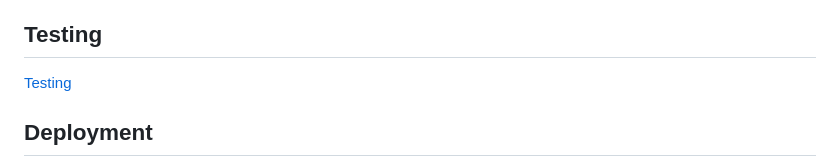
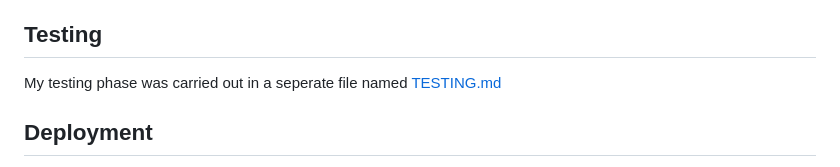
Before and after one commit to SimonMoynihan33/Ball-Knowledge-Quiz, a Markdown page: README.md, the part around the change. GitHub-like rendering.

Commit message:
Fix testing file name

```diff
--- a/README.md
+++ b/README.md
@@ -130,7 +130,7 @@ As stated in the [Repeat Users](#repeat-users) section, there are many plans for
 - After all this is implemented, adding more games to make the site as accessible as possible to everybody
 
 ## Testing
-[Testing](/TESTING.MD)
+My testing phase was carried out in a seperate file named [TESTING.md](/TESTING.md)
 
 ## Deployment
 
```
Also changed, not shown: TESTING.md (renamed from TESTING.MD, +0 -1 lines).
